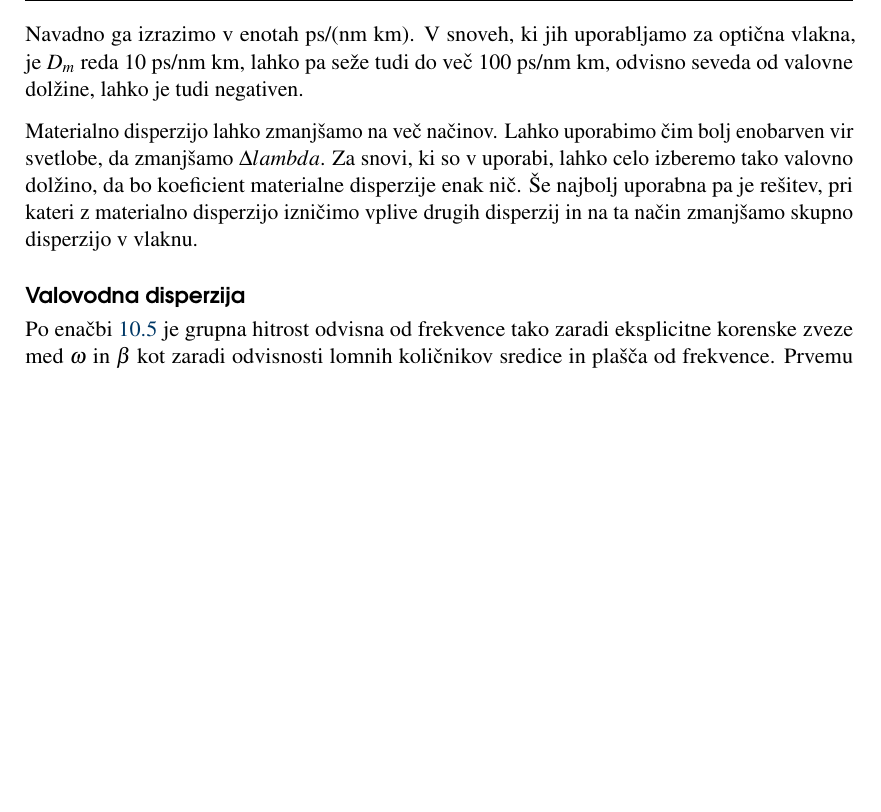
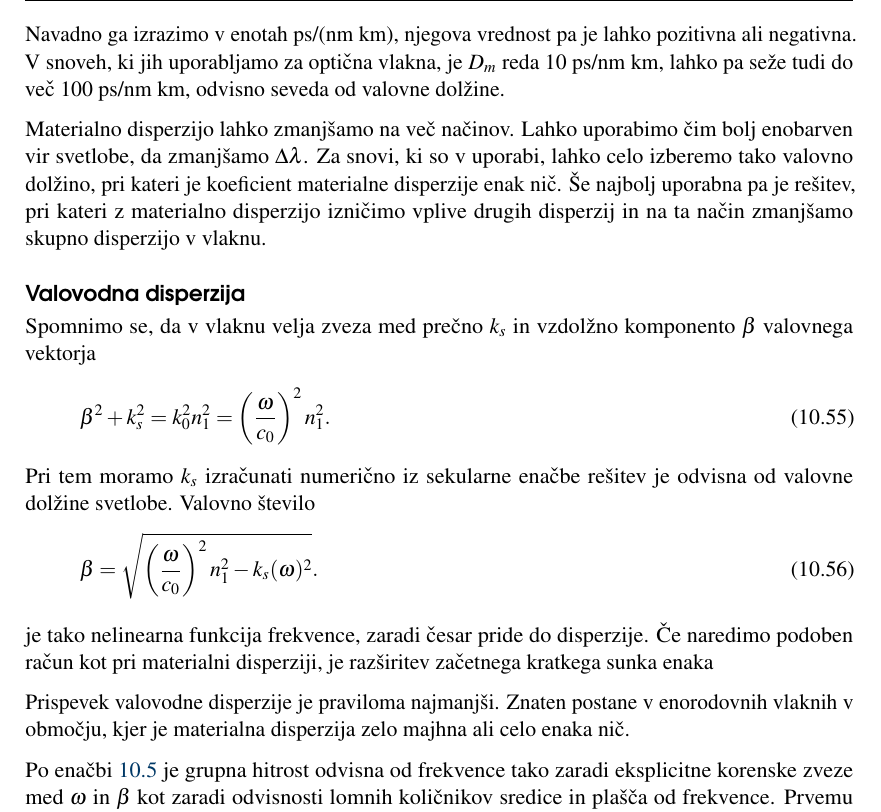
Before and after one commit to mrcinv/skripta, a LaTeX book (Fotonika.tex, which reads Chapter_10_Vlakna.tex): part of page 163 of 172, cut at the place of the change, the shorter picture padded with empty space. Compiled offline with pdfLaTeX.

Commit message:
Disperzija v delu

```diff
--- a/Chapter_10_Vlakna.tex
+++ b/Chapter_10_Vlakna.tex
@@ -768,18 +768,35 @@ pri čemer je $D_m$ koeficient materialne disperzije
 \beq
 D_m = - \frac{\lambda}{c_0}\frac{d^2n_1}{d\lambda^2}.
 \eeq
-Navadno ga izrazimo v enotah ps/(nm km).
+Navadno ga izrazimo v enotah ps/(nm km), njegova vrednost pa je lahko pozitivna ali negativna.
 V snoveh, ki jih uporabljamo za optična vlakna, je $D_m$ reda 10 ps/nm km, lahko pa seže
-tudi do več 100 ps/nm km, odvisno seveda od valovne dolžine, lahko je tudi negativen.
+tudi do več 100 ps/nm km, odvisno seveda od valovne dolžine.
 
 Materialno disperzijo lahko zmanjšamo na več načinov. Lahko uporabimo čim bolj enobarven
-vir svetlobe, da zmanjšamo $\Delta lambda$. Za snovi, ki so v uporabi, lahko celo izberemo
-tako valovno dolžino, da bo koeficient materialne disperzije enak nič. Še najbolj uporabna
+vir svetlobe, da zmanjšamo $\Delta \lambda$. Za snovi, ki so v uporabi, lahko celo izberemo
+tako valovno dolžino, pri kateri je koeficient materialne disperzije enak nič. Še najbolj uporabna
 pa je rešitev, pri kateri z materialno disperzijo izničimo vplive drugih disperzij in
 na ta način zmanjšamo skupno disperzijo v vlaknu.
 
 \subsection*{Valovodna disperzija}
+Spomnimo se, da v vlaknu velja zveza med prečno $k_s$ in vzdolžno komponento $\beta$
+valovnega vektorja
+\beq
+\beta^2 + k_s^2 = k_0^2 n_1^2 = \left( \frac{\omega}{c_0}\right)^2n_1^2.
+\eeq
+Pri tem moramo $k_s$ izračunati numerično iz sekularne enačbe rešitev je odvisna od valovne dolžine
+svetlobe. Valovno število
+\beq
+\beta = \sqrt{\left( \frac{\omega}{c_0}\right)^2n_1^2 - k_s(\omega)^2}.
+\eeq
+je tako nelinearna funkcija frekvence, zaradi česar pride do disperzije. Če naredimo podoben
+račun kot pri materialni disperziji, je razširitev začetnega kratkega sunka enaka
 
+
+
+
+Prispevek valovodne disperzije je praviloma najmanjši. Znaten postane v enorodovnih
+vlaknih v območju, kjer je materialna disperzija zelo majhna ali celo enaka nič.
 
 Po enačbi \ref{9.0} je grupna hitrost odvisna od frekvence tako
 zaradi eksplicitne korenske zveze med $\omega$ in $\beta$ kot zaradi
```
